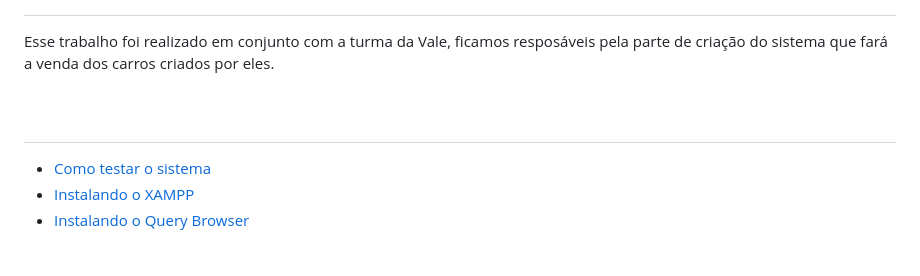
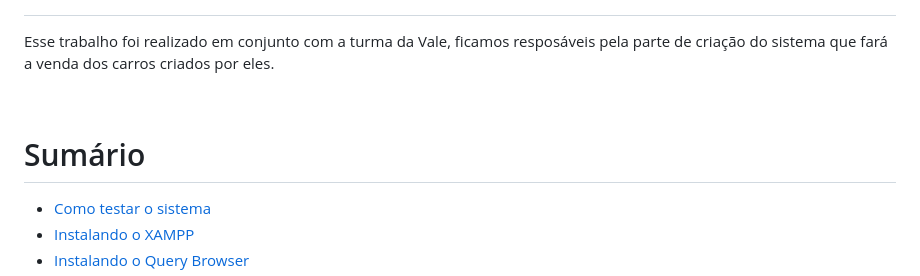
Before and after one commit to MarcoAntonioNobre/carros, a Markdown page: README.md, the part around the change. Drawn GitHub-style; blank space fills up the shorter version.

Commit message:
Atualizar o README.md

```diff
--- a/README.md
+++ b/README.md
@@ -8,8 +8,9 @@
 
 <br>
 
+
 <a name="ancora"></a>
-#
+# Sumário
 - [Como testar o sistema](#ancora1)
 - [Instalando o XAMPP](#ancora2)
 - [Instalando o Query Browser](#ancora3)
```
